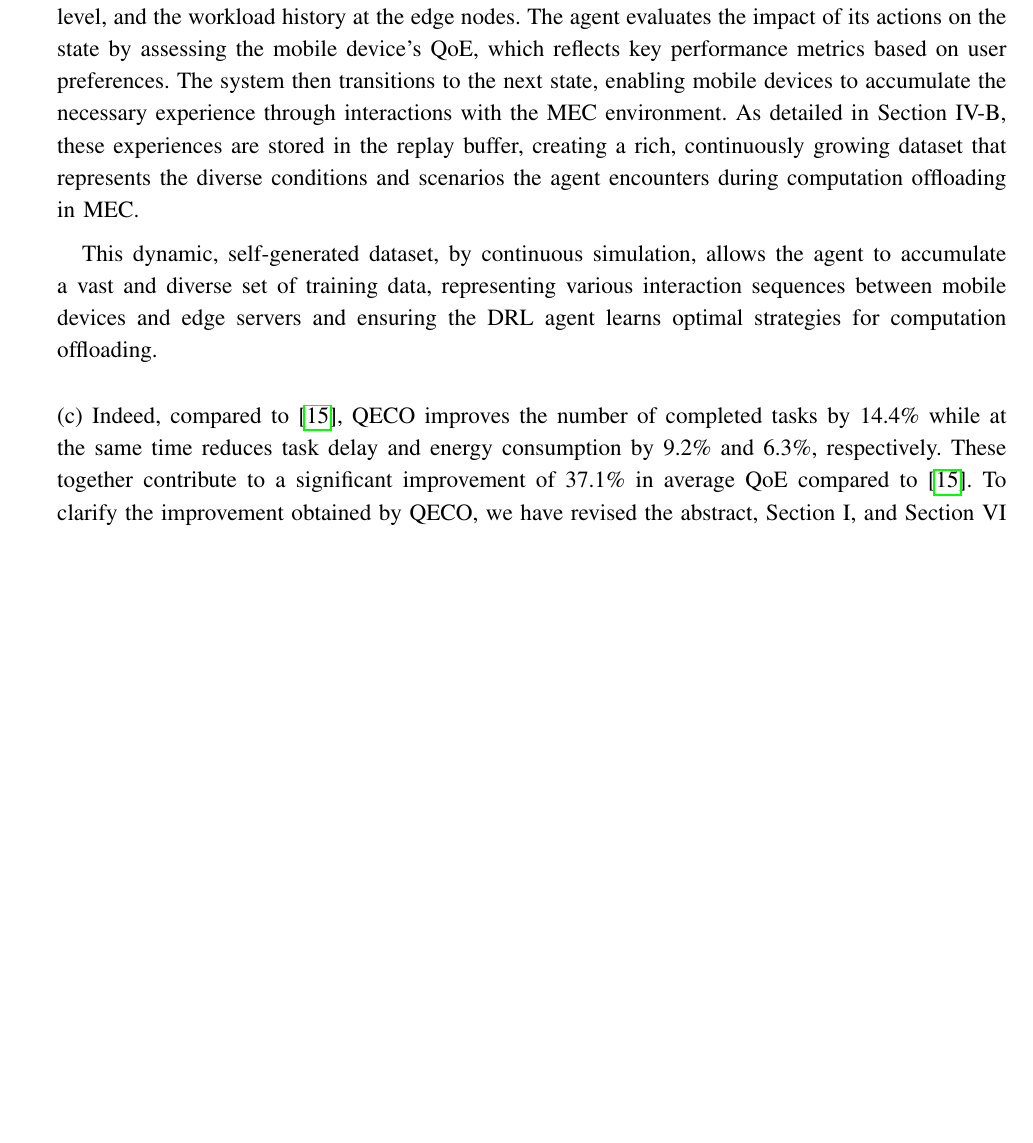
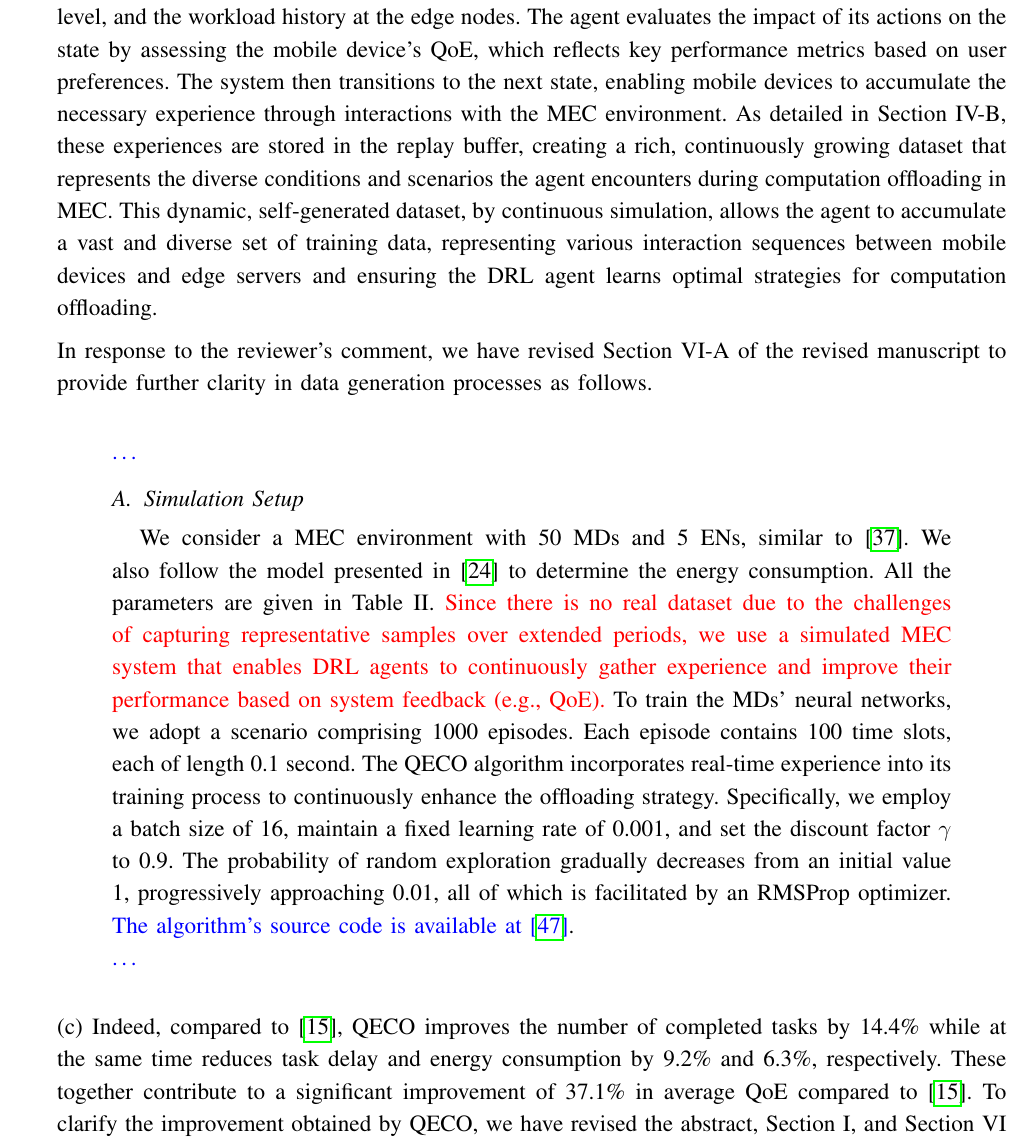
Before and after one commit to ImanRHT/QECO_RevTNSE, a LaTeX paper (Response/Paper_Res.tex): part of page 33 of 48 before the commit and part of page 33 of 49 after it, cut so that both start at the same text, the shorter picture padded with empty space. Compiled offline with pdfLaTeX.

Commit message:
Rev_V7.4

```diff
--- a/Response/Paper_Res.tex
+++ b/Response/Paper_Res.tex
@@ -1186,11 +1180,31 @@ Additionally, to address the reviewer's concern about merely introducing the res
 
 
 
-\,\,\,\, For data generation, we adopt a scenario comprising 1,000 episodes. Each episode contains 100 time slots. During each time slot, mobile devices generate computation tasks based on a probabilistic task generation model. The DRL agents make offloading decisions for newly arrived tasks based on their state, which includes information such as task size, queue lengths, the mobile device’s energy level, and the workload history at the edge nodes. The agent evaluates the impact of its actions on the state by assessing the mobile device's QoE, which reflects key performance metrics based on user preferences. The system then transitions to the next state, enabling mobile devices to accumulate the necessary experience through interactions with the MEC environment. As detailed in Section IV-B, these experiences are stored in the replay buffer, creating a rich, continuously growing dataset that represents the diverse conditions and scenarios the agent encounters during computation offloading in MEC.\vspace{2mm}
-
-\,\,\,\, This dynamic, self-generated dataset, by continuous simulation, allows the agent to accumulate a vast and diverse set of training data, representing various interaction sequences between mobile devices and edge servers and ensuring the DRL agent learns optimal strategies for computation offloading.
-
-
+
+
+\,\,\,\, For data generation, we adopt a scenario comprising 1,000 episodes. Each episode contains 100 time slots. During each time slot, mobile devices generate computation tasks based on a probabilistic task generation model. The DRL agents make offloading decisions for newly arrived tasks based on their state, which includes information such as task size, queue lengths, the mobile device’s energy level, and the workload history at the edge nodes. The agent evaluates the impact of its actions on the state by assessing the mobile device's QoE, which reflects key performance metrics based on user preferences. The system then transitions to the next state, enabling mobile devices to accumulate the necessary experience through interactions with the MEC environment. As detailed in Section IV-B, these experiences are stored in the replay buffer, creating a rich, continuously growing dataset that represents the diverse conditions and scenarios the agent encounters during computation offloading in MEC. This dynamic, self-generated dataset, by continuous simulation, allows the agent to accumulate a vast and diverse set of training data, representing various interaction sequences between mobile devices and edge servers and ensuring the DRL agent learns optimal strategies for computation offloading.\vspace{2mm}
+
+
+In response to the reviewer’s comment, we have revised Section VI-A of the revised manuscript to provide further clarity in data generation processes as follows.
+
+\setcounter{subsection}{0}
+\setcounter{table}{0}
+		\begin{my}{1cm}{1cm}
+	\rev{
+		{\
+
+			\dots \color{black} \vspace{-4mm}
+
+\subsection{Simulation Setup}
+\,\,\,\, We consider a MEC environment with 50 MDs and 5 ENs, similar to \cite{9253665}. We also follow the model presented in \cite{zhou2021deep} to determine the energy consumption. All the parameters are given in Table II. \textcolor{red}{Since there is no real dataset due to the challenges of capturing representative samples over extended periods, we use a simulated MEC system that enables DRL agents to continuously gather experience and improve their performance based on system feedback (e.g., QoE).} To train the MDs' neural networks, we adopt a scenario comprising 1000 episodes. Each episode contains 100 time slots, each of length 0.1 second. The QECO algorithm incorporates real-time experience into its training process to continuously enhance the offloading strategy. Specifically, we employ a batch size of 16, maintain a fixed learning rate of 0.001, and set the discount factor $\gamma$ to 0.9. The probability of random exploration gradually decreases from an initial value 1, progressively approaching 0.01, all of which is facilitated by an RMSProp optimizer. \textcolor{blue}{The algorithm's source code is available at \cite{QECO}}.
+
+
+\color{blue}
+\dots
+
+}}
+
+\end{my}
 
 
 \vspace{6mm}
```
Also changed, not shown: Revision/Paper_Rev.tex (+2 -1 lines), Response/Paper_Res.pdf, Revision/Paper_Rev.pdf, Response/Paper_Res.tex (8 more changed lines), 7 other files.
